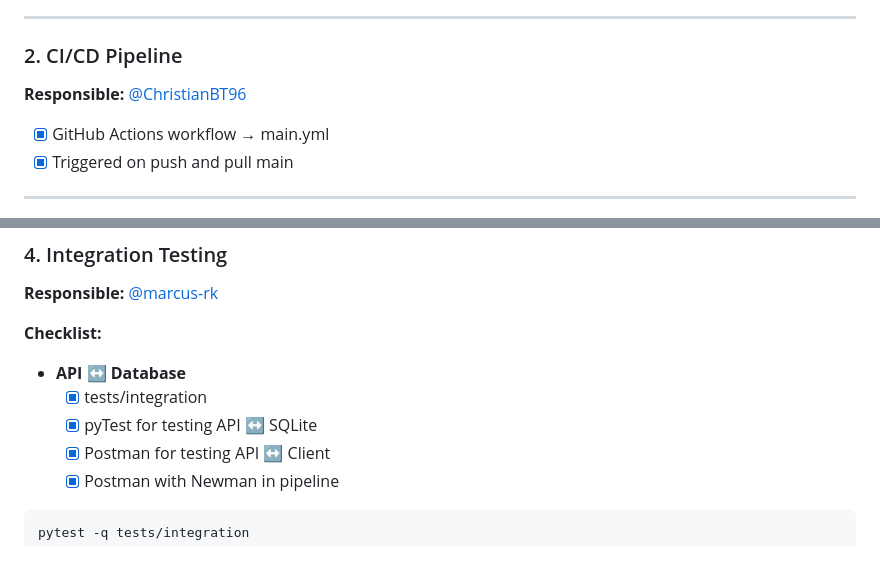
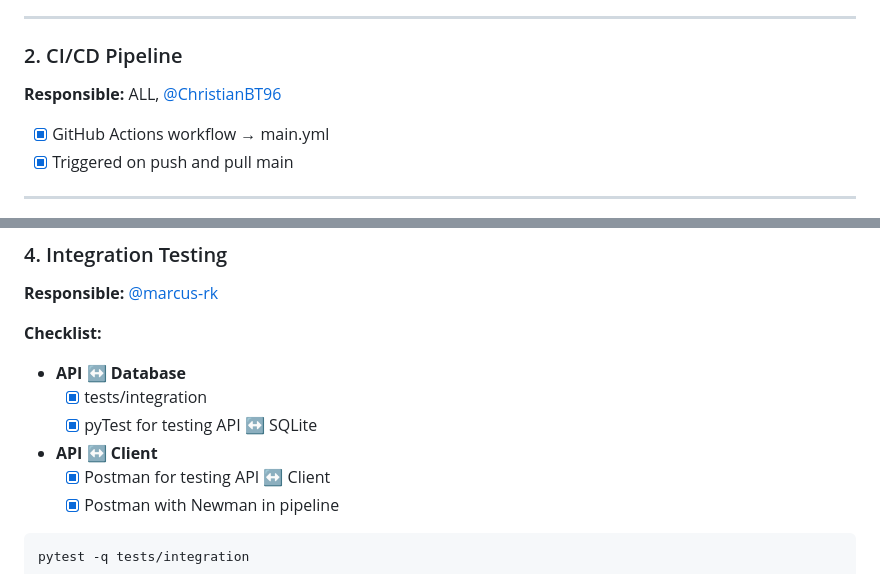
Before and after one commit to Group-I-Personal-Test-Data-Generator/Personal-Test-Data-Generator, a Markdown page: README.md, 2 parts joined by grey strips. Rendered like a GitHub page.

Commit message:
Updated README.md typo

```diff
--- a/README.md
+++ b/README.md
@@ -68,7 +68,7 @@ python app.py
 ---
 
 ### 2. CI/CD Pipeline
-**Responsible:** [@ChristianBT96](https://github.com/ChristianBT96)
+**Responsible:** ALL, [@ChristianBT96](https://github.com/ChristianBT96)
 
 - [x] GitHub Actions workflow → main.yml
 - [x] Triggered on push and pull main
@@ -98,6 +98,7 @@ pytest -q tests/unit
 - **API ↔ Database**
   - [x] tests/integration
   - [x] pyTest for testing API ↔ SQLite
+- **API ↔ Client**
   - [x] Postman for testing API ↔ Client
   - [x] Postman with Newman in pipeline
 
```
